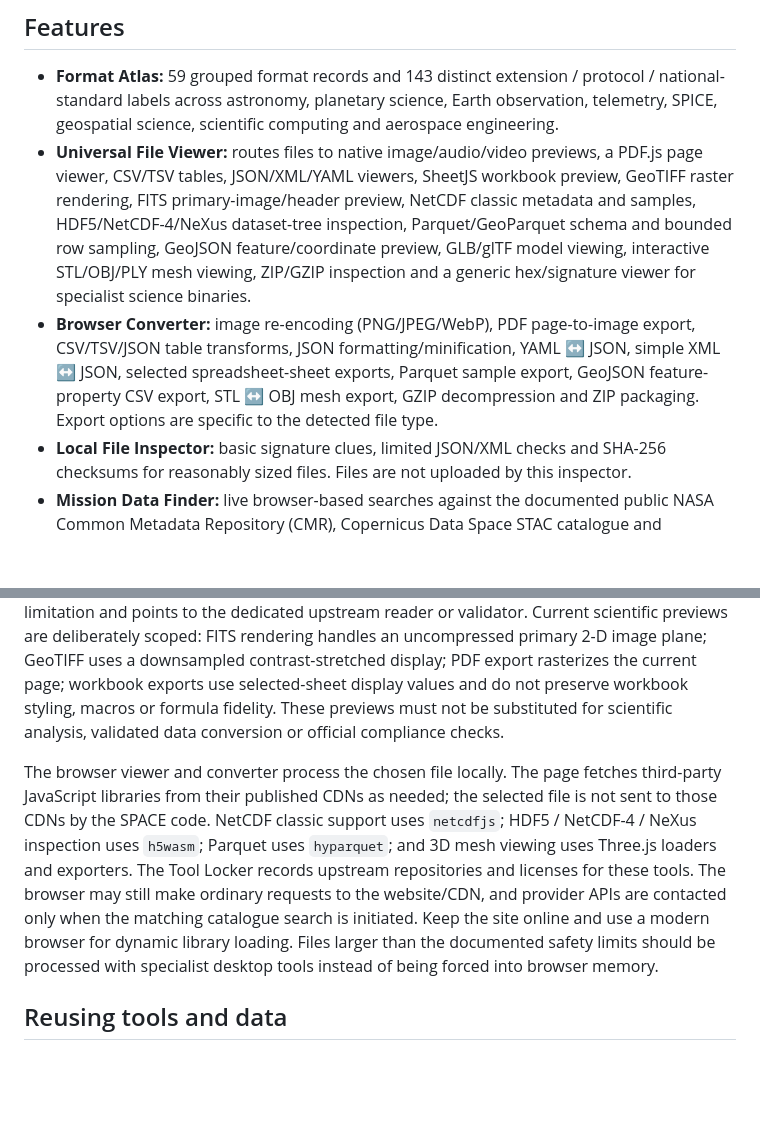
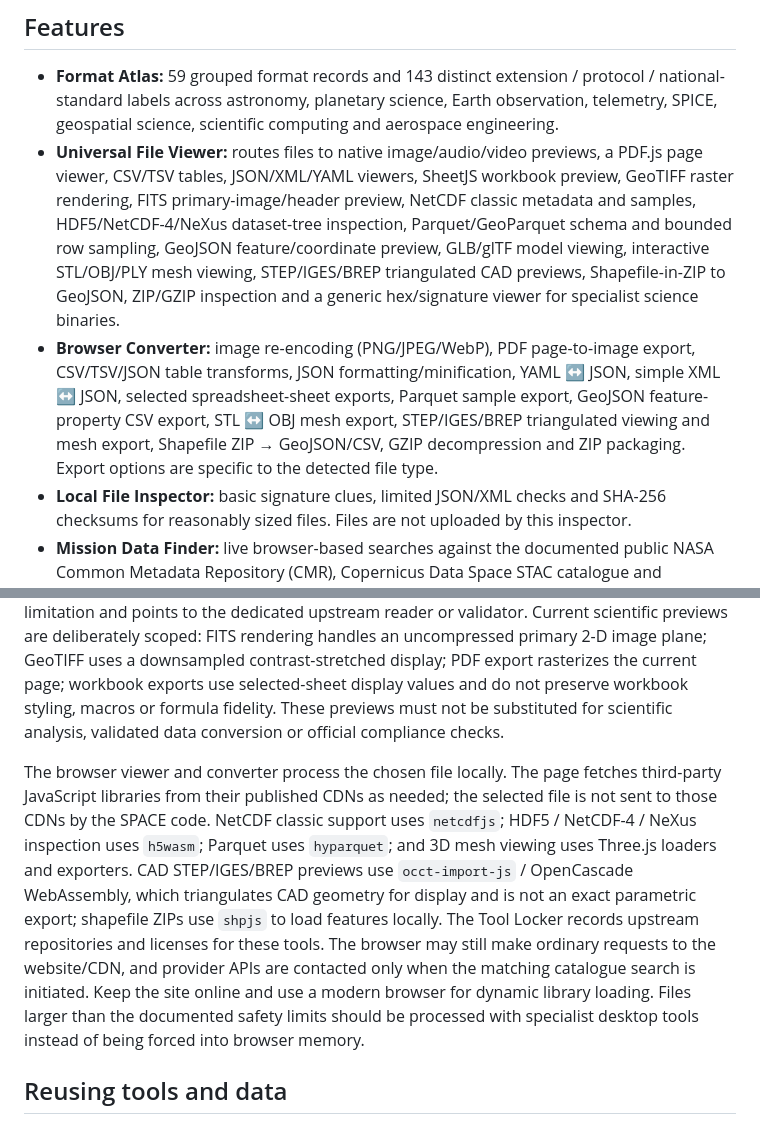
Before and after one commit to theraghavraman/space, a Markdown page: README.md, 2 parts joined by grey strips. Rendered like a GitHub page; blank space fills up the shorter version.

Commit message:
Document local CAD and shapefile viewer support

```diff
--- a/README.md
+++ b/README.md
@@ -5,8 +5,8 @@
 ## Features
 
 - **Format Atlas:** 59 grouped format records and 143 distinct extension / protocol / national-standard labels across astronomy, planetary science, Earth observation, telemetry, SPICE, geospatial science, scientific computing and aerospace engineering.
-- **Universal File Viewer:** routes files to native image/audio/video previews, a PDF.js page viewer, CSV/TSV tables, JSON/XML/YAML viewers, SheetJS workbook preview, GeoTIFF raster rendering, FITS primary-image/header preview, NetCDF classic metadata and samples, HDF5/NetCDF-4/NeXus dataset-tree inspection, Parquet/GeoParquet schema and bounded row sampling, GeoJSON feature/coordinate preview, GLB/glTF model viewing, interactive STL/OBJ/PLY mesh viewing, ZIP/GZIP inspection and a generic hex/signature viewer for specialist science binaries.
-- **Browser Converter:** image re-encoding (PNG/JPEG/WebP), PDF page-to-image export, CSV/TSV/JSON table transforms, JSON formatting/minification, YAML ↔ JSON, simple XML ↔ JSON, selected spreadsheet-sheet exports, Parquet sample export, GeoJSON feature-property CSV export, STL ↔ OBJ mesh export, GZIP decompression and ZIP packaging. Export options are specific to the detected file type.
+- **Universal File Viewer:** routes files to native image/audio/video previews, a PDF.js page viewer, CSV/TSV tables, JSON/XML/YAML viewers, SheetJS workbook preview, GeoTIFF raster rendering, FITS primary-image/header preview, NetCDF classic metadata and samples, HDF5/NetCDF-4/NeXus dataset-tree inspection, Parquet/GeoParquet schema and bounded row sampling, GeoJSON feature/coordinate preview, GLB/glTF model viewing, interactive STL/OBJ/PLY mesh viewing, STEP/IGES/BREP triangulated CAD previews, Shapefile-in-ZIP to GeoJSON, ZIP/GZIP inspection and a generic hex/signature viewer for specialist science binaries.
+- **Browser Converter:** image re-encoding (PNG/JPEG/WebP), PDF page-to-image export, CSV/TSV/JSON table transforms, JSON formatting/minification, YAML ↔ JSON, simple XML ↔ JSON, selected spreadsheet-sheet exports, Parquet sample export, GeoJSON feature-property CSV export, STL ↔ OBJ mesh export, STEP/IGES/BREP triangulated viewing and mesh export, Shapefile ZIP → GeoJSON/CSV, GZIP decompression and ZIP packaging. Export options are specific to the detected file type.
 - **Local File Inspector:** basic signature clues, limited JSON/XML checks and SHA-256 checksums for reasonably sized files. Files are not uploaded by this inspector.
 - **Mission Data Finder:** live browser-based searches against the documented public NASA Common Metadata Repository (CMR), Copernicus Data Space STAC catalogue and EUMETSAT collection browse API.
 - **Direct File Fetch:** download a URL supplied by the user through the browser if the HTTPS source allows CORS. The browser cannot bypass account requirements or cross-origin restrictions.
@@ -46,7 +46,7 @@ A detected extension or magic signature is not proof of file integrity, standard
 
 The viewer offers a format-aware route for every entry in the format registry. That does **not** mean every proprietary, mission-specific or scientific binary has a universal in-browser decoder. When a full reader is not integrated, SPACE shows a safe signature/hex window, explains the limitation and points to the dedicated upstream reader or validator. Current scientific previews are deliberately scoped: FITS rendering handles an uncompressed primary 2-D image plane; GeoTIFF uses a downsampled contrast-stretched display; PDF export rasterizes the current page; workbook exports use selected-sheet display values and do not preserve workbook styling, macros or formula fidelity. These previews must not be substituted for scientific analysis, validated data conversion or official compliance checks.
 
-The browser viewer and converter process the chosen file locally. The page fetches third-party JavaScript libraries from their published CDNs as needed; the selected file is not sent to those CDNs by the SPACE code. NetCDF classic support uses `netcdfjs`; HDF5 / NetCDF-4 / NeXus inspection uses `h5wasm`; Parquet uses `hyparquet`; and 3D mesh viewing uses Three.js loaders and exporters. The Tool Locker records upstream repositories and licenses for these tools. The browser may still make ordinary requests to the website/CDN, and provider APIs are contacted only when the matching catalogue search is initiated. Keep the site online and use a modern browser for dynamic library loading. Files larger than the documented safety limits should be processed with specialist desktop tools instead of being forced into browser memory.
+The browser viewer and converter process the chosen file locally. The page fetches third-party JavaScript libraries from their published CDNs as needed; the selected file is not sent to those CDNs by the SPACE code. NetCDF classic support uses `netcdfjs`; HDF5 / NetCDF-4 / NeXus inspection uses `h5wasm`; Parquet uses `hyparquet`; and 3D mesh viewing uses Three.js loaders and exporters. CAD STEP/IGES/BREP previews use `occt-import-js` / OpenCascade WebAssembly, which triangulates CAD geometry for display and is not an exact parametric export; shapefile ZIPs use `shpjs` to load features locally. The Tool Locker records upstream repositories and licenses for these tools. The browser may still make ordinary requests to the website/CDN, and provider APIs are contacted only when the matching catalogue search is initiated. Keep the site online and use a modern browser for dynamic library loading. Files larger than the documented safety limits should be processed with specialist desktop tools instead of being forced into browser memory.
 
 ## Reusing tools and data
 
```
